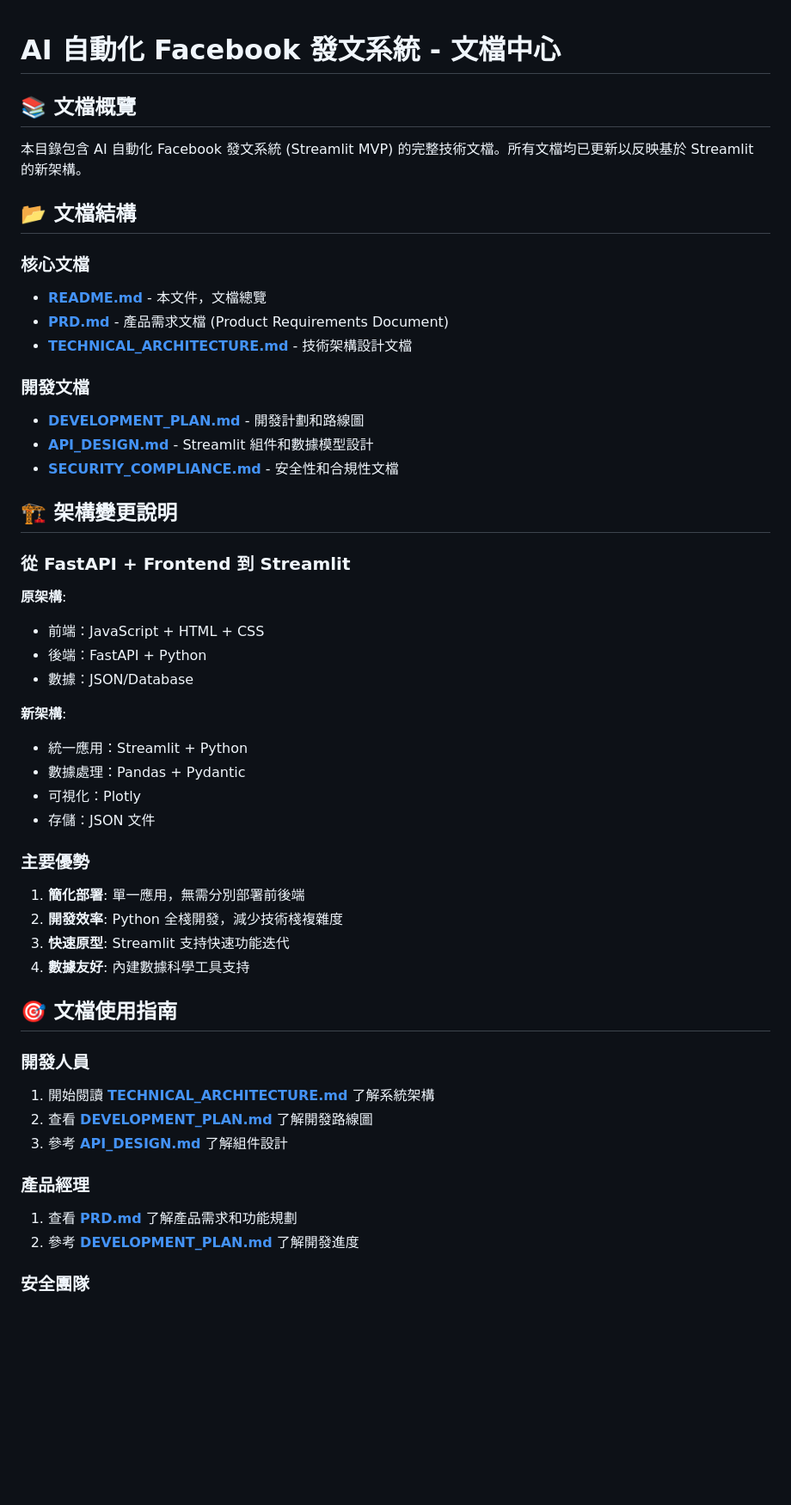
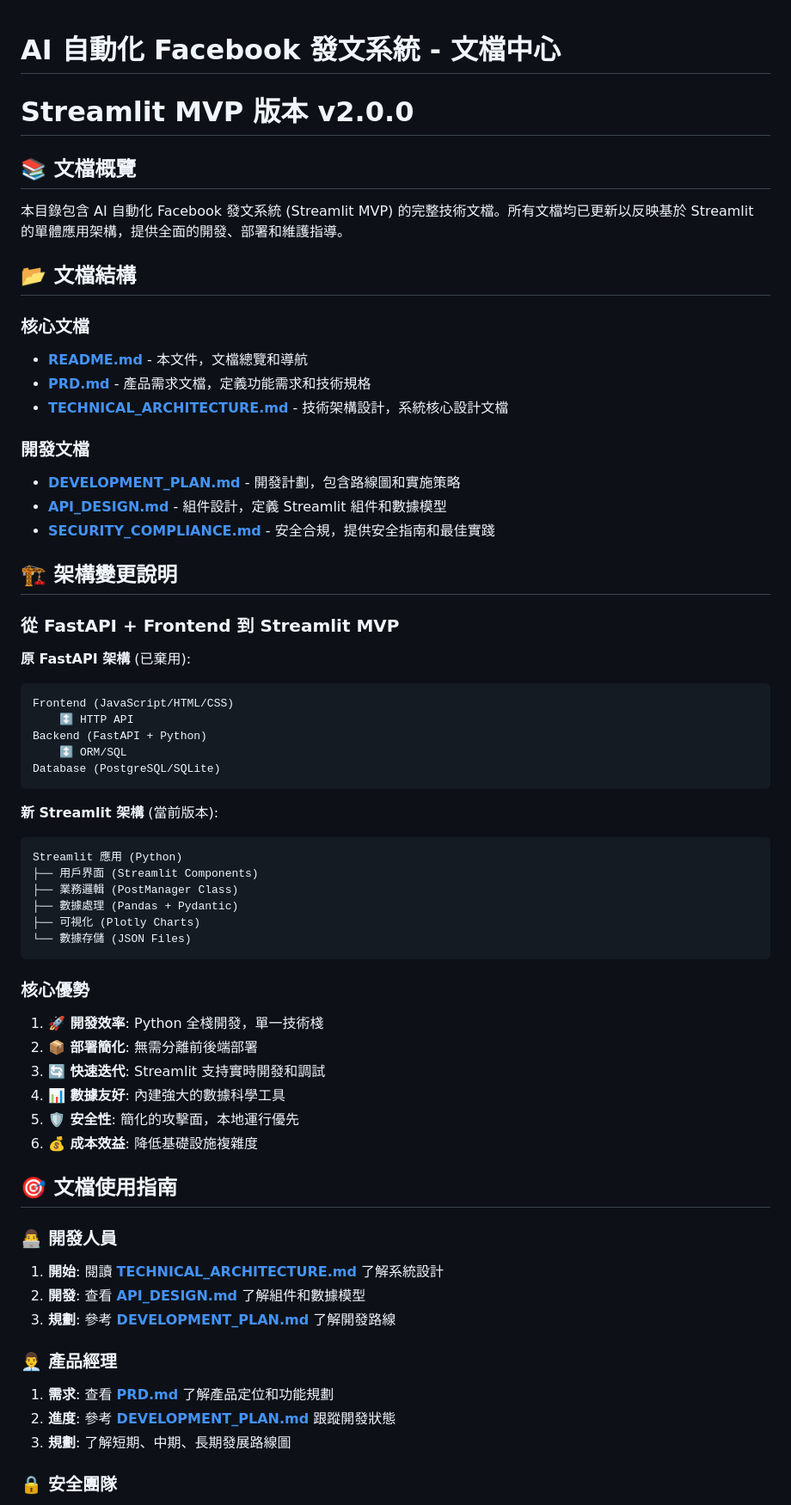
Before and after one commit to firstfu/ai_fb_post, a Markdown page: docs/README.md, the part around one of its changes. Shown at 86% size. Drawn GitHub-style; blank space fills up the shorter version.

Commit message:
更新 README.md，重寫文檔以反映從 FastAPI 架構轉換至 Streamlit MVP 架構，新增文檔結構、核心優勢及技術棧總覽，並優化內容以增強可讀性與一致性。

````diff
--- a/docs/README.md
+++ b/docs/README.md
@@ -1,59 +1,69 @@
 # AI 自動化 Facebook 發文系統 - 文檔中心
+# Streamlit MVP 版本 v2.0.0
 
 ## 📚 文檔概覽
 
-本目錄包含 AI 自動化 Facebook 發文系統 (Streamlit MVP) 的完整技術文檔。所有文檔均已更新以反映基於 Streamlit 的新架構。
+本目錄包含 AI 自動化 Facebook 發文系統 (Streamlit MVP) 的完整技術文檔。所有文檔均已更新以反映基於 Streamlit 的單體應用架構，提供全面的開發、部署和維護指導。
 
 ## 📂 文檔結構
 
 ### 核心文檔
 
-- **[README.md](README.md)** - 本文件，文檔總覽
-- **[PRD.md](PRD.md)** - 產品需求文檔 (Product Requirements Document)
-- **[TECHNICAL_ARCHITECTURE.md](TECHNICAL_ARCHITECTURE.md)** - 技術架構設計文檔
+- **[README.md](README.md)** - 本文件，文檔總覽和導航
+- **[PRD.md](PRD.md)** - 產品需求文檔，定義功能需求和技術規格
+- **[TECHNICAL_ARCHITECTURE.md](TECHNICAL_ARCHITECTURE.md)** - 技術架構設計，系統核心設計文檔
 
 ### 開發文檔
 
-- **[DEVELOPMENT_PLAN.md](DEVELOPMENT_PLAN.md)** - 開發計劃和路線圖
-- **[API_DESIGN.md](API_DESIGN.md)** - Streamlit 組件和數據模型設計
-- **[SECURITY_COMPLIANCE.md](SECURITY_COMPLIANCE.md)** - 安全性和合規性文檔
+- **[DEVELOPMENT_PLAN.md](DEVELOPMENT_PLAN.md)** - 開發計劃，包含路線圖和實施策略
+- **[API_DESIGN.md](API_DESIGN.md)** - 組件設計，定義 Streamlit 組件和數據模型
+- **[SECURITY_COMPLIANCE.md](SECURITY_COMPLIANCE.md)** - 安全合規，提供安全指南和最佳實踐
 
 ## 🏗️ 架構變更說明
 
-### 從 FastAPI + Frontend 到 Streamlit
+### 從 FastAPI + Frontend 到 Streamlit MVP
 
-**原架構**:
+**原 FastAPI 架構** (已棄用):
+```
+Frontend (JavaScript/HTML/CSS)
+    ↕️ HTTP API
+Backend (FastAPI + Python)
+    ↕️ ORM/SQL
+Database (PostgreSQL/SQLite)
+```
 
-- 前端：JavaScript + HTML + CSS
-- 後端：FastAPI + Python
-- 數據：JSON/Database
+**新 Streamlit 架構** (當前版本):
+```
+Streamlit 應用 (Python)
+├── 用戶界面 (Streamlit Components)
+├── 業務邏輯 (PostManager Class)
+├── 數據處理 (Pandas + Pydantic)
+├── 可視化 (Plotly Charts)
+└── 數據存儲 (JSON Files)
+```
 
-**新架構**:
+### 核心優勢
 
-- 統一應用：Streamlit + Python
-- 數據處理：Pandas + Pydantic
-- 可視化：Plotly
-- 存儲：JSON 文件
-
-### 主要優勢
-
-1. **簡化部署**: 單一應用，無需分別部署前後端
-2. **開發效率**: Python 全棧開發，減少技術棧複雜度
-3. **快速原型**: Streamlit 支持快速功能迭代
-4. **數據友好**: 內建數據科學工具支持
+1. **🚀 開發效率**: Python 全棧開發，單一技術棧
+2. **📦 部署簡化**: 無需分離前後端部署
+3. **🔄 快速迭代**: Streamlit 支持實時開發和調試
+4. **📊 數據友好**: 內建強大的數據科學工具
+5. **🛡️ 安全性**: 簡化的攻擊面，本地運行優先
+6. **💰 成本效益**: 降低基礎設施複雜度
 
 ## 🎯 文檔使用指南
 
-### 開發人員
+### 👨‍💻 開發人員
 
-1. 開始閱讀 **[TECHNICAL_ARCHITECTURE.md](TECHNICAL_ARCHITECTURE.md)** 了解系統架構
-2. 查看 **[DEVELOPMENT_PLAN.md](DEVELOPMENT_PLAN.md)** 了解開發路線圖
-3. 參考 **[API_DESIGN.md](API_DESIGN.md)** 了解組件設計
+1. **開始**: 閱讀 **[TECHNICAL_ARCHITECTURE.md](TECHNICAL_ARCHITECTURE.md)** 了解系統設計
+2. **開發**: 查看 **[API_DESIGN.md](API_DESIGN.md)** 了解組件和數據模型
+3. **規劃**: 參考 **[DEVELOPMENT_PLAN.md](DEVELOPMENT_PLAN.md)** 了解開發路線
 
-### 產品經理
+### 👨‍💼 產品經理
 
-1. 查看 **[PRD.md](PRD.md)** 了解產品需求和功能規劃
-2. 參考 **[DEVELOPMENT_PLAN.md](DEVELOPMENT_PLAN.md)** 了解開發進度
+1. **需求**: 查看 **[PRD.md](PRD.md)** 了解產品定位和功能規劃
+2. **進度**: 參考 **[DEVELOPMENT_PLAN.md](DEVELOPMENT_PLAN.md)** 跟蹤開發狀態
+3. **規劃**: 了解短期、中期、長期發展路線圖
 
-### 安全團隊
+### 🔒 安全團隊
 
````
Also changed, not shown: other parts of docs/README.md (+91 -34 lines).
